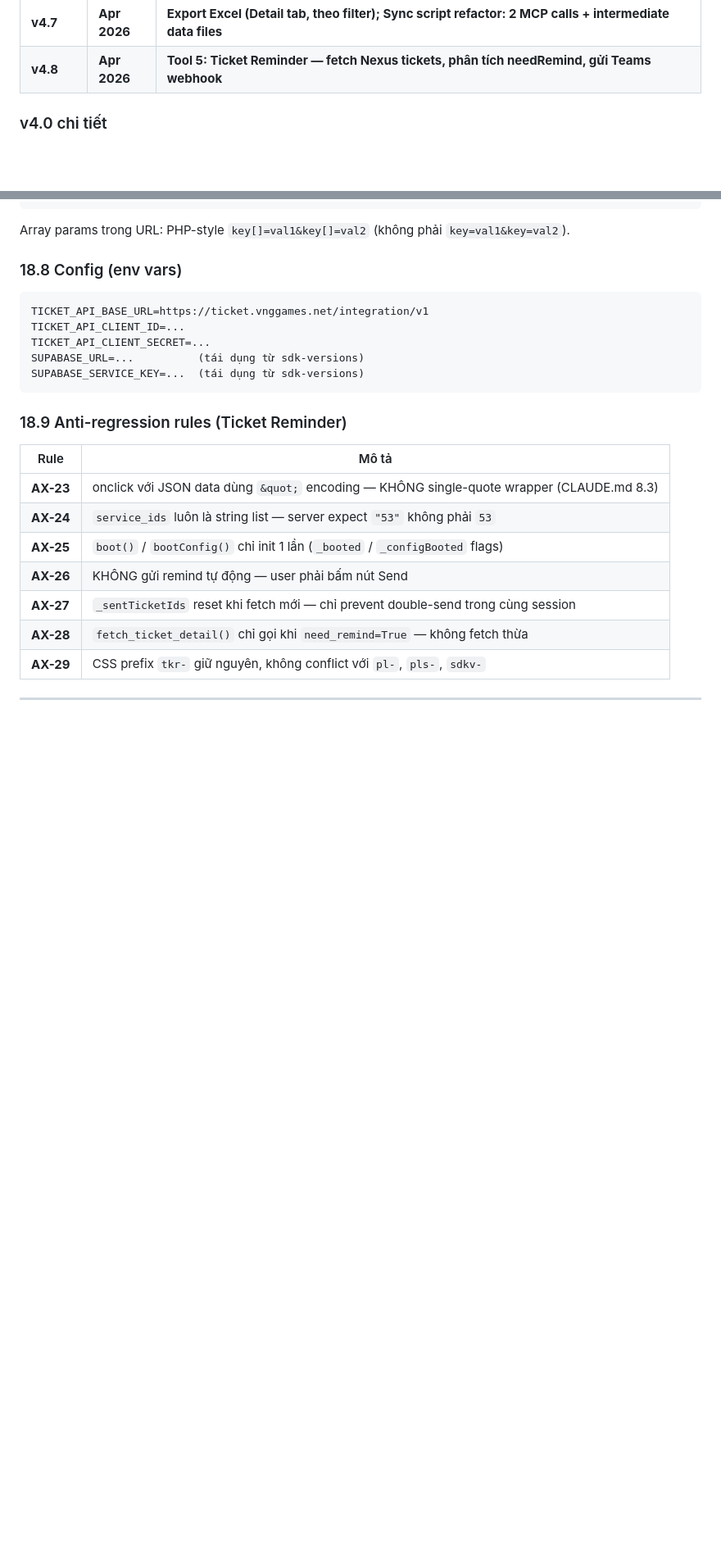
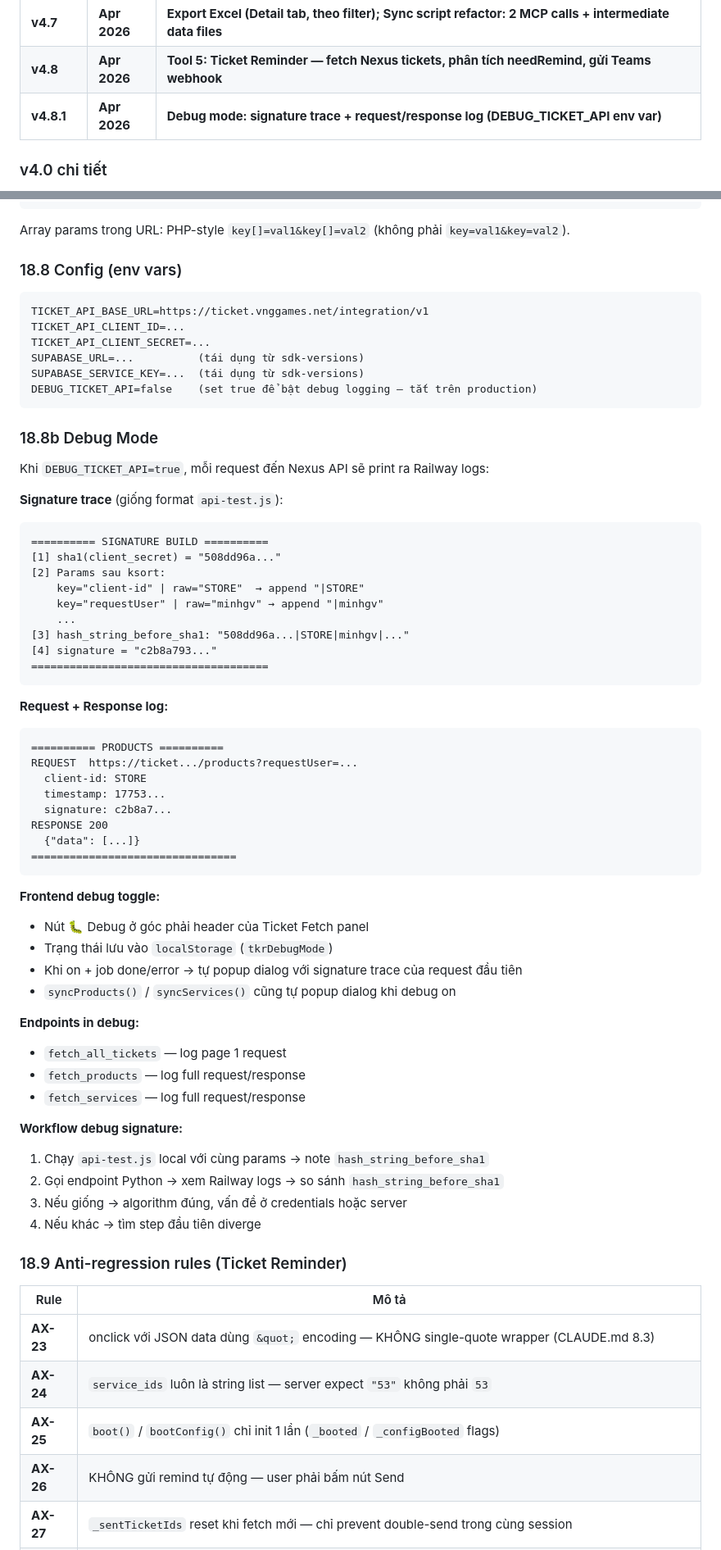
Before and after one commit to kiangming/pin-utilities, a Markdown page: CLAUDE.md, 2 parts joined by grey strips. Shown at 82% size. GitHub-like rendering; blank space fills up the shorter version.

Commit message:
docs: update CLAUDE.md with v4.8.1 debug mode documentation
Co-Authored-By: Claude Sonnet 4.6 <noreply@anthropic.com>

````diff
--- a/CLAUDE.md
+++ b/CLAUDE.md
@@ -569,6 +569,7 @@ Set env vars trên Railway dashboard: `GOOGLE_CLIENT_ID`, `GOOGLE_CLIENT_SECRET`
 | **v4.6** | **Mar 2026** | **Version Distribution redesign: bigger donut (180px), 2-column compact legend, bordered badges; cache-busting `?v=` query string** |
 | **v4.7** | **Apr 2026** | **Export Excel (Detail tab, theo filter); Sync script refactor: 2 MCP calls + intermediate data files** |
 | **v4.8** | **Apr 2026** | **Tool 5: Ticket Reminder — fetch Nexus tickets, phân tích needRemind, gửi Teams webhook** |
+| **v4.8.1** | **Apr 2026** | **Debug mode: signature trace + request/response log (DEBUG_TICKET_API env var)** |
 
 ### v4.0 chi tiết
 - **Backend:** FastAPI, sessions file-based, Google OAuth Authorization Code Flow, TTLCache Sheets, Bootstrap proxy
@@ -973,7 +974,54 @@ TICKET_API_CLIENT_ID=...
 TICKET_API_CLIENT_SECRET=...
 SUPABASE_URL=...          (tái dụng từ sdk-versions)
 SUPABASE_SERVICE_KEY=...  (tái dụng từ sdk-versions)
+DEBUG_TICKET_API=false    (set true để bật debug logging — tắt trên production)
 ```
+
+### 18.8b Debug Mode
+
+Khi `DEBUG_TICKET_API=true`, mỗi request đến Nexus API sẽ print ra Railway logs:
+
+**Signature trace** (giống format `api-test.js`):
+```
+========== SIGNATURE BUILD ==========
+[1] sha1(client_secret) = "508dd96a..."
+[2] Params sau ksort:
+    key="client-id" | raw="STORE"  → append "|STORE"
+    key="requestUser" | raw="minhgv" → append "|minhgv"
+    ...
+[3] hash_string_before_sha1: "508dd96a...|STORE|minhgv|..."
+[4] signature = "c2b8a793..."
+=====================================
+```
+
+**Request + Response log:**
+```
+========== PRODUCTS ==========
+REQUEST  https://ticket.../products?requestUser=...
+  client-id: STORE
+  timestamp: 17753...
+  signature: c2b8a7...
+RESPONSE 200
+  {"data": [...]}
+================================
+```
+
+**Frontend debug toggle:**
+- Nút 🐛 Debug ở góc phải header của Ticket Fetch panel
+- Trạng thái lưu vào `localStorage` (`tkrDebugMode`)
+- Khi on + job done/error → tự popup dialog với signature trace của request đầu tiên
+- `syncProducts()` / `syncServices()` cũng tự popup dialog khi debug on
+
+**Endpoints in debug:**
+- `fetch_all_tickets` — log page 1 request
+- `fetch_products` — log full request/response
+- `fetch_services` — log full request/response
+
+**Workflow debug signature:**
+1. Chạy `api-test.js` local với cùng params → note `hash_string_before_sha1`
+2. Gọi endpoint Python → xem Railway logs → so sánh `hash_string_before_sha1`
+3. Nếu giống → algorithm đúng, vấn đề ở credentials hoặc server
+4. Nếu khác → tìm step đầu tiên diverge
 
 ### 18.9 Anti-regression rules (Ticket Reminder)
 
````
Also changed, not shown: other parts of CLAUDE.md (+2 -0 lines).
